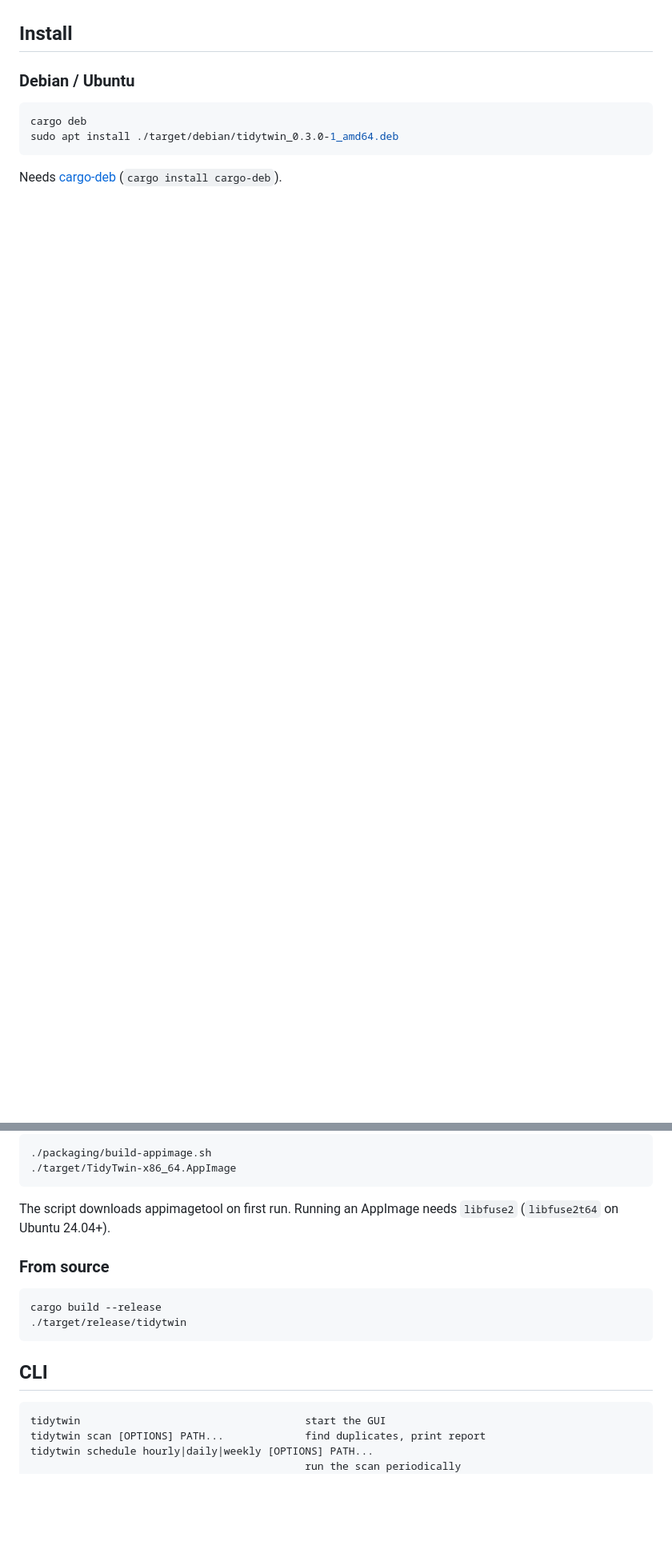
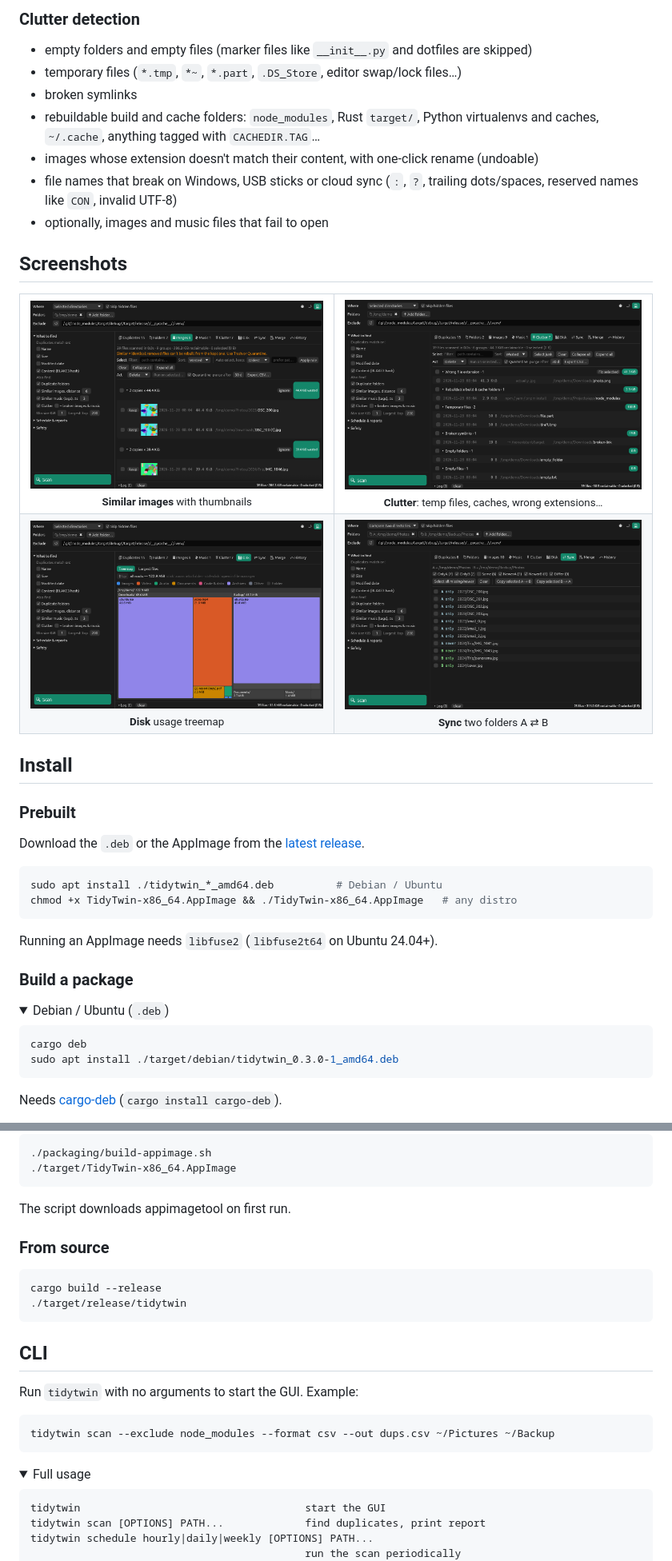
Before and after one commit to fagostini/tidytwin, a Markdown page: README.md, 2 parts joined by grey strips. Shown at 80% size. Drawn GitHub-style; pictures changed too: docs/screenshots/clutter.png (added), docs/screenshots/disk.png (added), docs/screenshots/images.png (added); folded sections open; blank space fills up the shorter version.

Commit message:
Improve README with icon, badges and screenshots
Co-Authored-By: Claude Opus 5.5 <noreply@anthropic.com>

````diff
--- a/README.md
+++ b/README.md
@@ -27,7 +40,43 @@ Duplicate file finder for Linux with a GUI and a CLI.
+### Clutter detection
+
+- empty folders and empty files (marker files like `__init__.py` and dotfiles are skipped)
+- temporary files (`*.tmp`, `*~`, `*.part`, `.DS_Store`, editor swap/lock files…)
+- broken symlinks
+- rebuildable build and cache folders: `node_modules`, Rust `target/`, Python virtualenvs and caches, `~/.cache`, anything tagged with `CACHEDIR.TAG`…
+- images whose extension doesn't match their content, with one-click rename (undoable)
+- file names that break on Windows, USB sticks or cloud sync (`:`, `?`, trailing dots/spaces, reserved names like `CON`, invalid UTF-8)
+- optionally, images and music files that fail to open
+
+## Screenshots
+
+<table>
+  <tr>
+    <td align="center"><img src="docs/screenshots/images.png" alt="Similar images"><br><sub><b>Similar images</b> with thumbnails</sub></td>
+    <td align="center"><img src="docs/screenshots/clutter.png" alt="Clutter"><br><sub><b>Clutter</b>: temp files, caches, wrong extensions…</sub></td>
+  </tr>
+  <tr>
+    <td align="center"><img src="docs/screenshots/disk.png" alt="Disk treemap"><br><sub><b>Disk</b> usage treemap</sub></td>
+    <td align="center"><img src="docs/screenshots/sync.png" alt="Sync two folders"><br><sub><b>Sync</b> two folders A ⇄ B</sub></td>
+  </tr>
+</table>
 
 ## Install
 
-### Debian / Ubuntu
+### Prebuilt
+
+Download the `.deb` or the AppImage from the [latest release](https://github.com/fagostini/tidytwin/releases/latest).
+
+```sh
+sudo apt install ./tidytwin_*_amd64.deb          # Debian / Ubuntu
+chmod +x TidyTwin-x86_64.AppImage && ./TidyTwin-x86_64.AppImage   # any distro
+```
+
+Running an AppImage needs `libfuse2` (`libfuse2t64` on Ubuntu 24.04+).
+
+### Build a package
+
+<details>
+<summary>Debian / Ubuntu (<code>.deb</code>)</summary>
 
 ```sh
 cargo deb
@@ -43,7 +95,9 @@ Needs [cargo-deb](https://github.com/kornelski/cargo-deb) (`cargo install cargo-
 ./target/TidyTwin-x86_64.AppImage
 ```
 
-The script downloads appimagetool on first run. Running an AppImage needs `libfuse2` (`libfuse2t64` on Ubuntu 24.04+).
+The script downloads appimagetool on first run.
+
+</details>
 
 ### From source
 
@@ -53,6 +107,15 @@ cargo build --release
 ```
 
 ## CLI
+
+Run `tidytwin` with no arguments to start the GUI. Example:
+
+```sh
+tidytwin scan --exclude node_modules --format csv --out dups.csv ~/Pictures ~/Backup
+```
+
+<details>
+<summary>Full usage</summary>
 
 ```
 tidytwin                                    start the GUI
````
Also changed, not shown: other parts of README.md (+52 -27 lines), docs/screenshots/dups.png (added).
